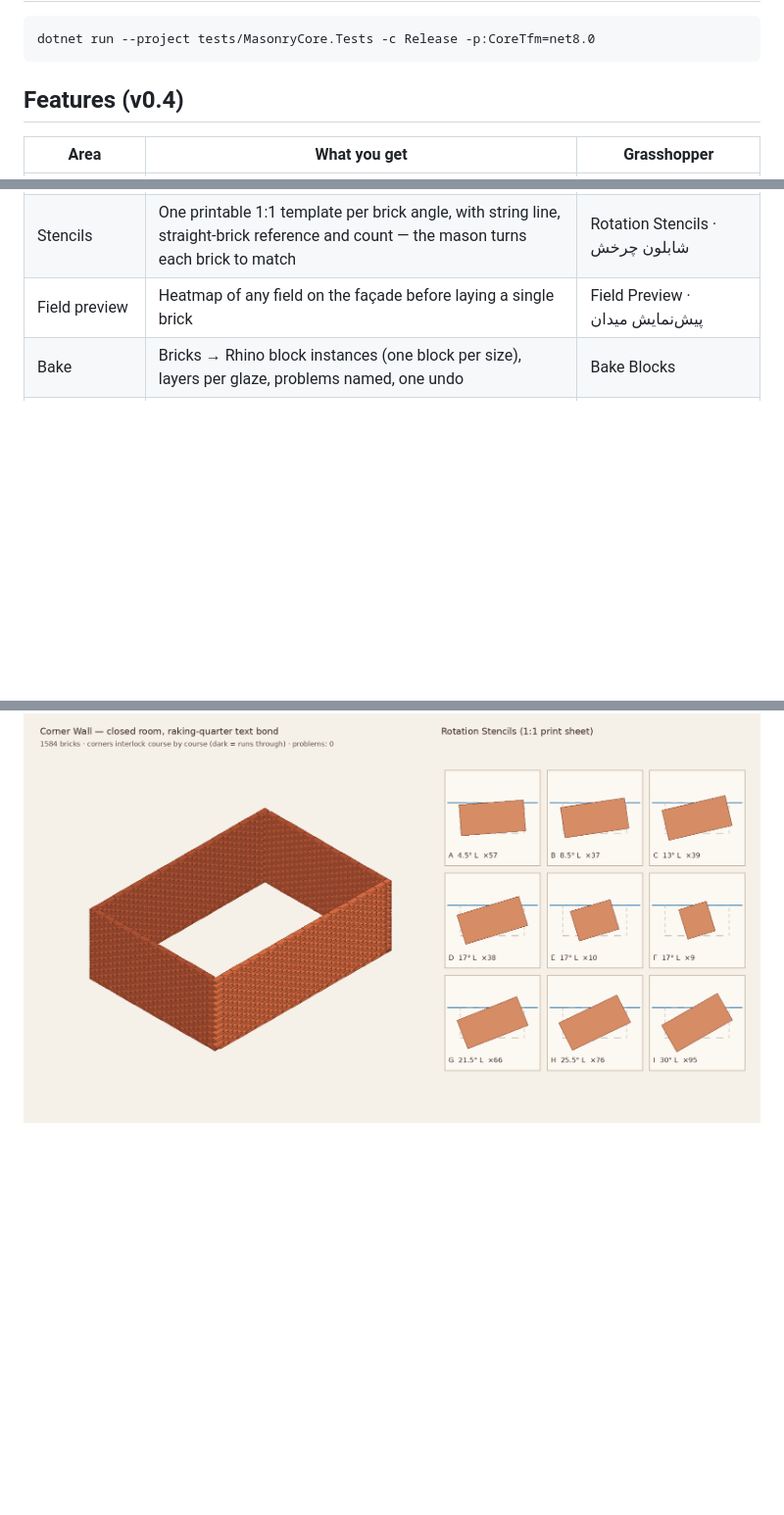
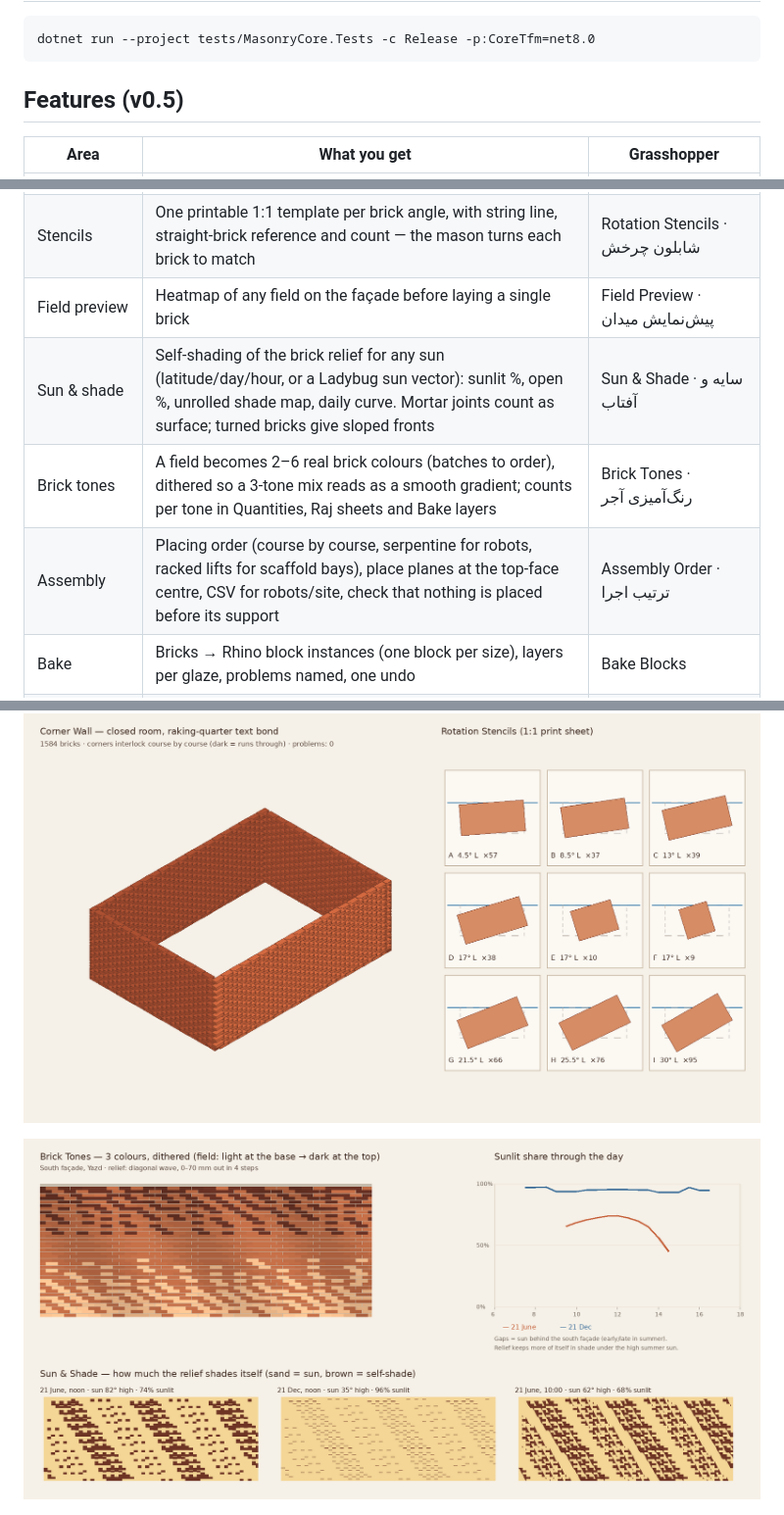
Before and after one commit to iamilio/Hezarbaaf, a Markdown page: README.md, 3 parts joined by grey strips. Shown at 98% size. Drawn GitHub-style; pictures changed too: docs/sun-tones-preview.png (added); blank space fills up the shorter version.

````diff
--- a/README.md
+++ b/README.md
@@ -26,7 +26,7 @@ tests/            dependency-free test runner for the core
 dotnet run --project tests/MasonryCore.Tests -c Release -p:CoreTfm=net8.0
 ```
 
-## Features (v0.4)
+## Features (v0.5)
 | Area | What you get | Grasshopper |
 |---|---|---|
 | Walls | Any curve + height, 4 bonds, 7 brick formats, cut bricks, quantities | Brick Wall |
@@ -42,10 +42,15 @@ dotnet run --project tests/MasonryCore.Tests -c Release -p:CoreTfm=net8.0
 | Quantities | Bricks to order (waste, shared cuts), glazed per colour, mortar m³, weight, cost, labour hours | Quantities · متره و برآورد |
 | Stencils | One printable 1:1 template per brick angle, with string line, straight-brick reference and count — the mason turns each brick to match | Rotation Stencils · شابلون چرخش |
 | Field preview | Heatmap of any field on the façade before laying a single brick | Field Preview · پیش‌نمایش میدان |
+| Sun & shade | Self-shading of the brick relief for any sun (latitude/day/hour, or a Ladybug sun vector): sunlit %, open %, unrolled shade map, daily curve. Mortar joints count as surface; turned bricks give sloped fronts | Sun & Shade · سایه و آفتاب |
+| Brick tones | A field becomes 2–6 real brick colours (batches to order), dithered so a 3-tone mix reads as a smooth gradient; counts per tone in Quantities, Raj sheets and Bake layers | Brick Tones · رنگ‌آمیزی آجر |
+| Assembly | Placing order (course by course, serpentine for robots, racked lifts for scaffold bays), place planes at the top-face centre, CSV for robots/site, check that nothing is placed before its support | Assembly Order · ترتیب اجرا |
 | Bake | Bricks → Rhino block instances (one block per size), layers per glaze, problems named, one undo | Bake Blocks |
 | Hezarbaaf | Woven relief motifs, square Kufic «علی», frame/rotate/mirror/fourfold; **image → motif** (palette `CAB` relief, `AG` gold, `.A` screen) | Hezarbaaf Wall, Banna'i Motif, Image Motif |
 
 ![Corner wall and rotation stencils](docs/corner-stencils-preview.png)
+
+![Brick tones and sun & shade](docs/sun-tones-preview.png)
 
 ![Quick Façade preview](docs/quick-facade-preview.png)
 
````
Also changed, not shown: 10 other files.
